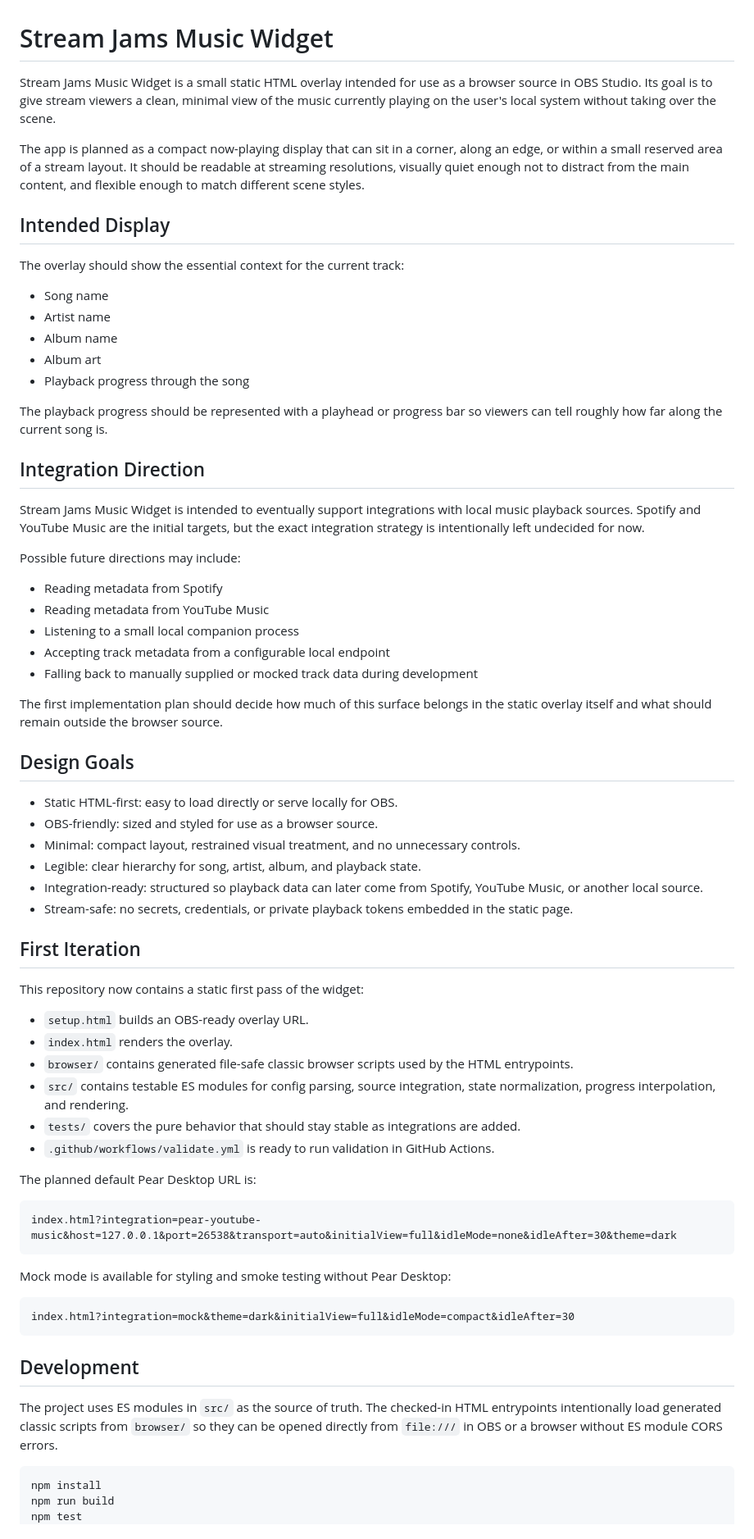
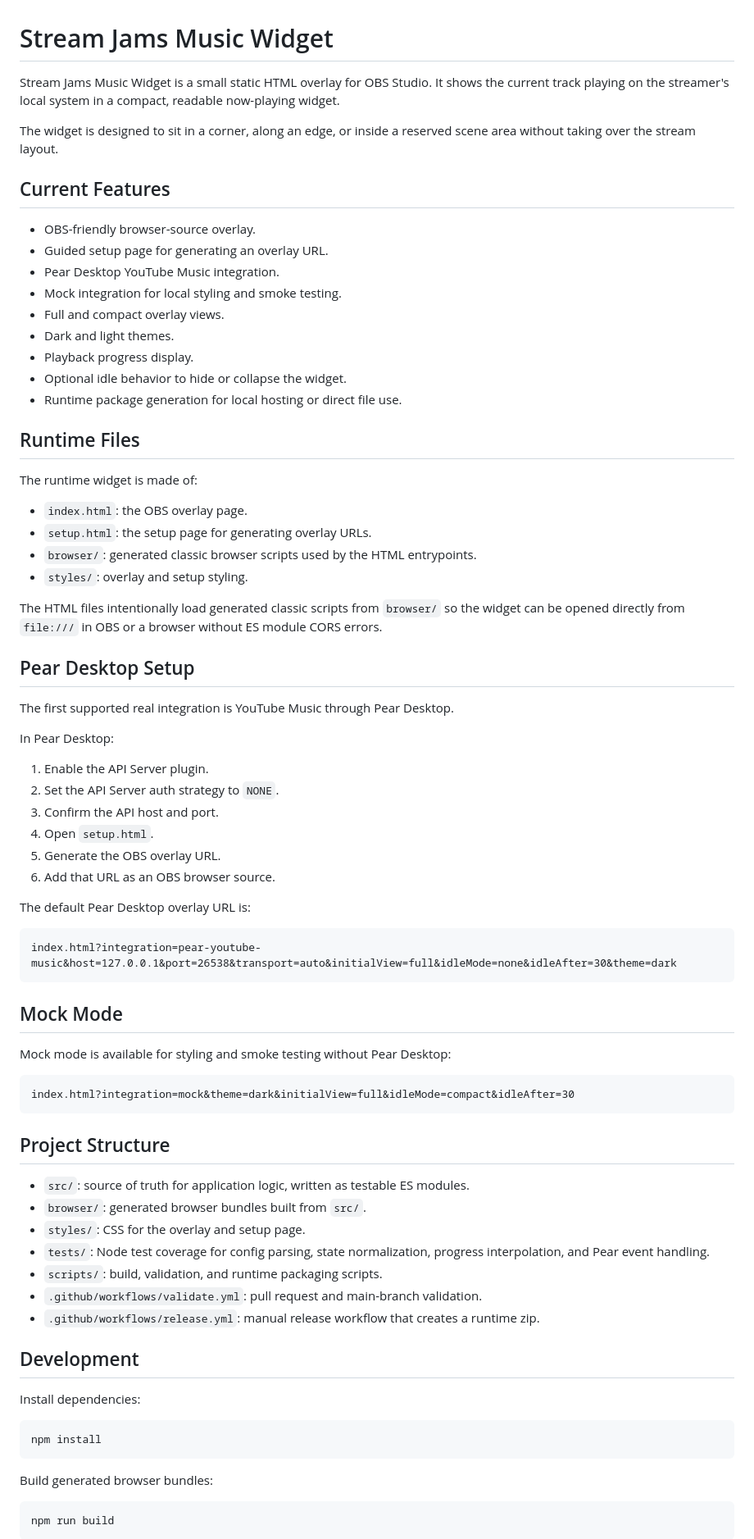
Before and after one commit to jamsethoth/stream-jams-music-widget, a Markdown page: README.md, the part around one of its changes. Shown at 82% size. Drawn GitHub-style.

Commit message:
Update README for current widget state

````diff
--- a/README.md
+++ b/README.md
@@ -1,60 +1,52 @@
 # Stream Jams Music Widget
 
-Stream Jams Music Widget is a small static HTML overlay intended for use as a browser source in OBS Studio. Its goal is to give stream viewers a clean, minimal view of the music currently playing on the user's local system without taking over the scene.
+Stream Jams Music Widget is a small static HTML overlay for OBS Studio. It shows the current track playing on the streamer's local system in a compact, readable now-playing widget.
 
-The app is planned as a compact now-playing display that can sit in a corner, along an edge, or within a small reserved area of a stream layout. It should be readable at streaming resolutions, visually quiet enough not to distract from the main content, and flexible enough to match different scene styles.
+The widget is designed to sit in a corner, along an edge, or inside a reserved scene area without taking over the stream layout.
 
-## Intended Display
+## Current Features
 
-The overlay should show the essential context for the current track:
+- OBS-friendly browser-source overlay.
+- Guided setup page for generating an overlay URL.
+- Pear Desktop YouTube Music integration.
+- Mock integration for local styling and smoke testing.
+- Full and compact overlay views.
+- Dark and light themes.
+- Playback progress display.
+- Optional idle behavior to hide or collapse the widget.
+- Runtime package generation for local hosting or direct file use.
 
-- Song name
-- Artist name
-- Album name
-- Album art
-- Playback progress through the song
+## Runtime Files
 
-The playback progress should be represented with a playhead or progress bar so viewers can tell roughly how far along the current song is.
+The runtime widget is made of:
 
-## Integration Direction
+- `index.html`: the OBS overlay page.
+- `setup.html`: the setup page for generating overlay URLs.
+- `browser/`: generated classic browser scripts used by the HTML entrypoints.
+- `styles/`: overlay and setup styling.
 
-Stream Jams Music Widget is intended to eventually support integrations with local music playback sources. Spotify and YouTube Music are the initial targets, but the exact integration strategy is intentionally left undecided for now.
+The HTML files intentionally load generated classic scripts from `browser/` so the widget can be opened directly from `file:///` in OBS or a browser without ES module CORS errors.
 
-Possible future directions may include:
+## Pear Desktop Setup
 
-- Reading metadata from Spotify
-- Reading metadata from YouTube Music
-- Listening to a small local companion process
-- Accepting track metadata from a configurable local endpoint
-- Falling back to manually supplied or mocked track data during development
+The first supported real integration is YouTube Music through Pear Desktop.
 
-The first implementation plan should decide how much of this surface belongs in the static overlay itself and what should remain outside the browser source.
+In Pear Desktop:
 
-## Design Goals
+1. Enable the API Server plugin.
+2. Set the API Server auth strategy to `NONE`.
+3. Confirm the API host and port.
+4. Open `setup.html`.
+5. Generate the OBS overlay URL.
+6. Add that URL as an OBS browser source.
 
-- Static HTML-first: easy to load directly or serve locally for OBS.
-- OBS-friendly: sized and styled for use as a browser source.
-- Minimal: compact layout, restrained visual treatment, and no unnecessary controls.
-- Legible: clear hierarchy for song, artist, album, and playback state.
-- Integration-ready: structured so playback data can later come from Spotify, YouTube Music, or another local source.
-- Stream-safe: no secrets, credentials, or private playback tokens embedded in the static page.
-
-## First Iteration
-
-This repository now contains a static first pass of the widget:
-
-- `setup.html` builds an OBS-ready overlay URL.
-- `index.html` renders the overlay.
-- `browser/` contains generated file-safe classic browser scripts used by the HTML entrypoints.
-- `src/` contains testable ES modules for config parsing, source integration, state normalization, progress interpolation, and rendering.
-- `tests/` covers the pure behavior that should stay stable as integrations are added.
-- `.github/workflows/validate.yml` is ready to run validation in GitHub Actions.
-
-The planned default Pear Desktop URL is:
+The default Pear Desktop overlay URL is:
 
 ```text
 index.html?integration=pear-youtube-music&host=127.0.0.1&port=26538&transport=auto&initialView=full&idleMode=none&idleAfter=30&theme=dark
 ```
+
+## Mock Mode
 
 Mock mode is available for styling and smoke testing without Pear Desktop:
 
@@ -62,11 +54,25 @@ Mock mode is available for styling and smoke testing without Pear Desktop:
 index.html?integration=mock&theme=dark&initialView=full&idleMode=compact&idleAfter=30
 ```
 
+## Project Structure
+
+- `src/`: source of truth for application logic, written as testable ES modules.
+- `browser/`: generated browser bundles built from `src/`.
+- `styles/`: CSS for the overlay and setup page.
+- `tests/`: Node test coverage for config parsing, state normalization, progress interpolation, and Pear event handling.
+- `scripts/`: build, validation, and runtime packaging scripts.
+- `.github/workflows/validate.yml`: pull request and main-branch validation.
+- `.github/workflows/release.yml`: manual release workflow that creates a runtime zip.
+
 ## Development
 
-The project uses ES modules in `src/` as the source of truth.
-The checked-in HTML entrypoints intentionally load generated classic scripts from `browser/` so they can be opened directly from `file:///` in OBS or a browser without ES module CORS errors.
+Install dependencies:
 
 ```bash
 npm install
+```
+
+Build generated browser bundles:
+
+```bash
 npm run build
````
Also changed, not shown: other parts of README.md (+55 -6 lines).
